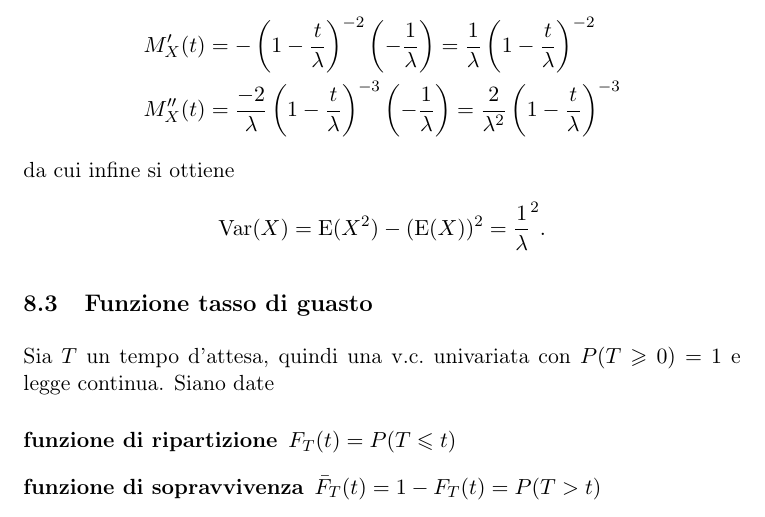
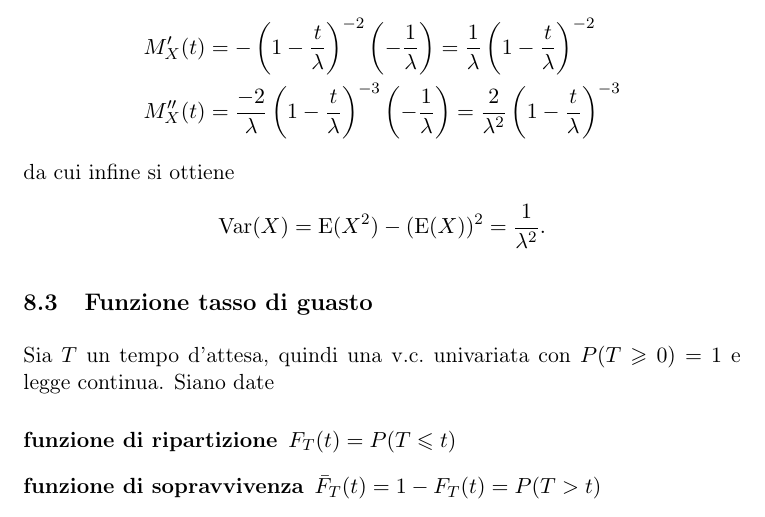
Before and after one commit to omar-polo/cps-notes, a LaTeX document (appunti.tex): part of page 22 of 29, cut so that both start at the same text. Compiled offline with pdfLaTeX.

Commit message:
altro typo

```diff
--- a/appunti.tex
+++ b/appunti.tex
@@ -1091,7 +1091,7 @@ da cui
 \end{align*}
 da cui infine si ottiene
 \begin{align*}
-  \Var(X) = \E(X^2) - (\E(X))^2 = \frac 1 \lambda^2 .
+  \Var(X) = \E(X^2) - (\E(X))^2 = \frac{1}{\lambda^2} .
 \end{align*}
 
 \subsection{Funzione tasso di guasto}
```
Also changed, not shown: appunti.pdf.
